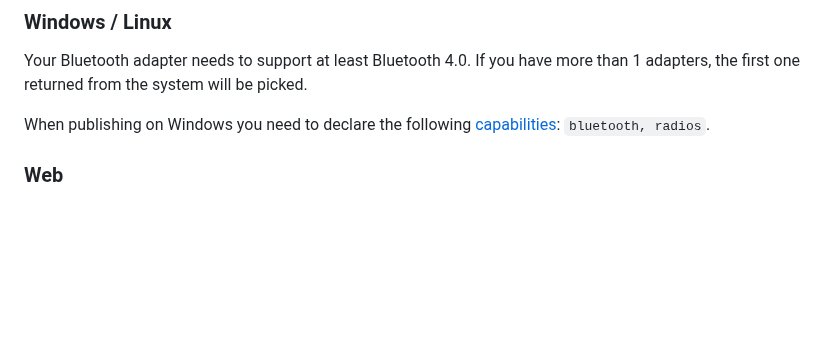
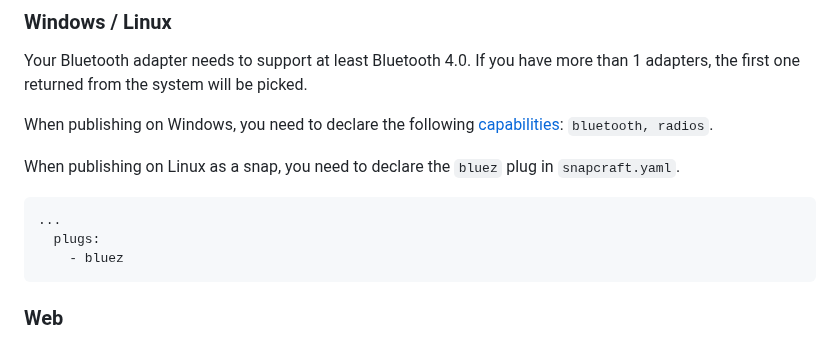
Before and after one commit to Navideck/universal_ble, a Markdown page: README.md, the part around the change. Drawn GitHub-style; blank space fills up the shorter version.

Commit message:
Add snap instruction

````diff
--- a/README.md
+++ b/README.md
@@ -375,7 +375,14 @@ Add the `Bluetooth` capability to the macOS app from Xcode.
 
 Your Bluetooth adapter needs to support at least Bluetooth 4.0. If you have more than 1 adapters, the first one returned from the system will be picked.
 
-When publishing on Windows you need to declare the following [capabilities](https://learn.microsoft.com/en-us/windows/uwp/packaging/app-capability-declarations): `bluetooth, radios`.
+When publishing on Windows, you need to declare the following [capabilities](https://learn.microsoft.com/en-us/windows/uwp/packaging/app-capability-declarations): `bluetooth, radios`.
+
+When publishing on Linux as a snap, you need to declare the `bluez` plug in `snapcraft.yaml`.
+```
+...
+  plugs:
+    - bluez
+```
 
 ### Web
 
````
